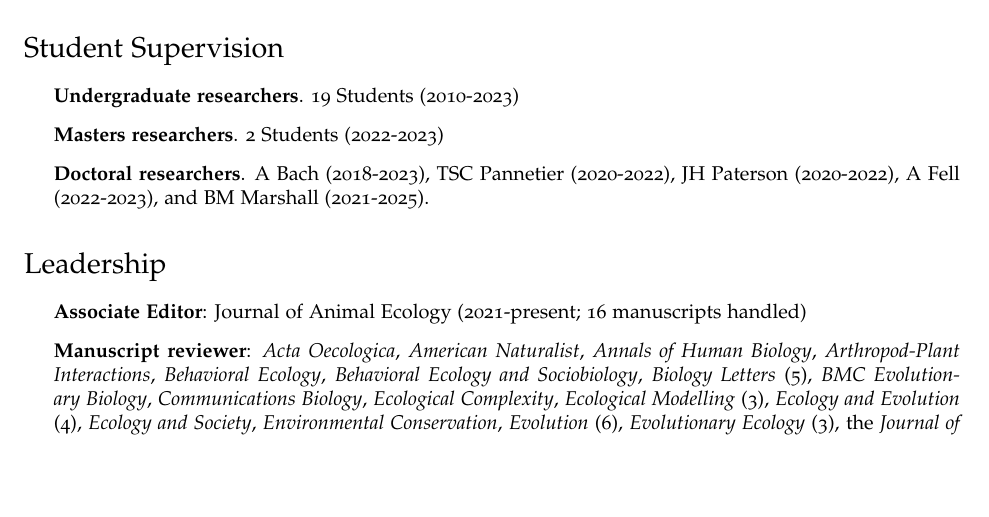
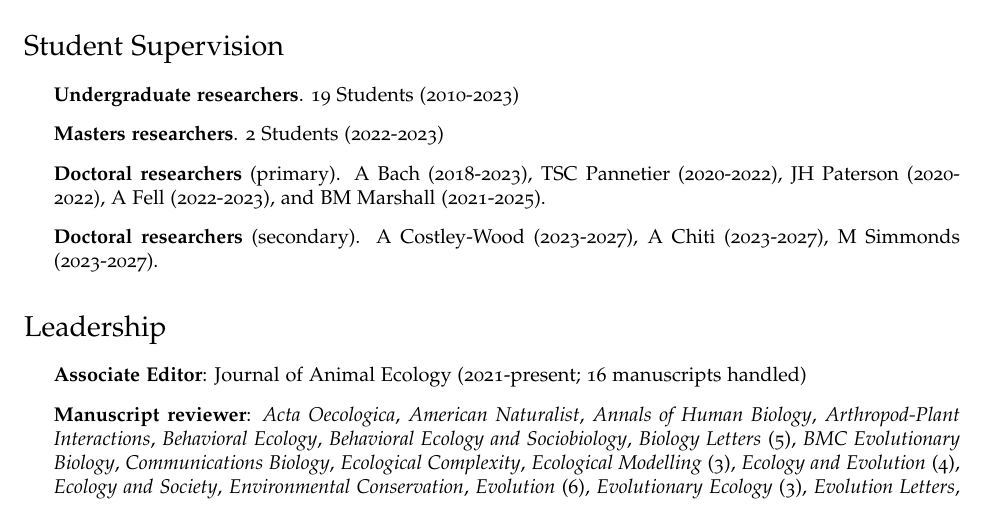
Before and after one commit to bradduthie/bradduthie.github.io, a LaTeX CV (DuthieCV.tex): part of page 5 of 9, cut so that both start at the same text, the shorter picture padded with empty space. Compiled offline with pdfLaTeX.

Commit message:
More students

```diff
--- a/DuthieCV.tex
+++ b/DuthieCV.tex
@@ -297,13 +297,14 @@ As an educator, I take a learning-centred approach to guide students through cou
 \item {\bf Undergraduate researchers}. 19 Students (2010-2023) %Cody Duncan (2010), Megan Stoner (2010-2011), Elizabeth Howe (2011), Christina Pacholec (2011), Ethan Van Helten (2011), Christine Lim (2011-2012), Aisha Azhar (2012-2013), Arianna Chiti (2018-2020), Rose McKeon (The Genetics Society Summer Studentship, 1600 GBP; 2019-2020), Erin Iffla (2020-2021), Daniel Leask (2020-2021), Megan Reid (2020-2021), Hillary Yuen (2021-2022), Sara De Diego Herrera (2021-2022), Sophie Barker (2021-2022), Molly Davies (2022-2023), Callum Laing (2022-2023), Elisavet Mitromeleti (2022-2023), and Brandon Bisono (2022-2023).
 %\item {\bf Masters researchers}. Oluyomi Olusomidomo (2022), and Doris Chinonyerem Opara (2022).
 \item {\bf Masters researchers}. 2 Students (2022-2023)
-\item {\bf Doctoral researchers}. A Bach (2018-2023), TSC Pannetier (2020-2022), JH Paterson (2020-2022), A Fell (2022-2023), and BM Marshall (2021-2025).
+\item {\bf Doctoral researchers} (primary). A Bach (2018-2023), TSC Pannetier (2020-2022), JH Paterson (2020-2022), A Fell (2022-2023), and BM Marshall (2021-2025).
+\item {\bf Doctoral researchers} (secondary). A Costley-Wood (2023-2027), A Chiti (2023-2027), M Simmonds (2023-2027).
 \end{itemize}
 
 \section*{Leadership}
 \begin{itemize}
 \item {\bf Associate Editor}: Journal of Animal Ecology (2021-present; 16 manuscripts handled)
-\item {\bf Manuscript reviewer}: {\it Acta Oecologica}, {\it American Naturalist}, {\it Annals of Human Biology}, {\it Arthropod-Plant Interactions}, {\it Behavioral Ecology}, {\it Behavioral Ecology and Sociobiology}, {\it Biology Letters} (5), {\it BMC Evolutionary Biology}, {\it Communications Biology}, {\it Ecological Complexity}, {\it Ecological Modelling} (3), {\it Ecology and Evolution} (4), {\it Ecology and Society}, {\it Environmental Conservation}, {\it Evolution} (6), {\it Evolutionary Ecology} (3), the {\it Journal of Animal Ecology}, the {\it Journal of Applied Ecology} (3), the {\it Journal of Theoretical Biology} (3), {\it Landscape Ecology}, {\it Molecular Ecology} (2), {\it Oikos} (4), {\it PLoS One}, {\it Proceedings of the National Academy of Sciences USA} (2), {\it Proceedings of the Royal Society B} (2), {\it Royal Society Open Science}, {\it Scientific Reports} (3), and {\it Symbiosis}
+\item {\bf Manuscript reviewer}: {\it Acta Oecologica}, {\it American Naturalist}, {\it Annals of Human Biology}, {\it Arthropod-Plant Interactions}, {\it Behavioral Ecology}, {\it Behavioral Ecology and Sociobiology}, {\it Biology Letters} (5), {\it BMC Evolutionary Biology}, {\it Communications Biology}, {\it Ecological Complexity}, {\it Ecological Modelling} (3), {\it Ecology and Evolution} (4), {\it Ecology and Society}, {\it Environmental Conservation}, {\it Evolution} (6), {\it Evolutionary Ecology} (3), {\it Evolution Letters}, the {\it Journal of Animal Ecology}, the {\it Journal of Applied Ecology} (3), the {\it Journal of Theoretical Biology} (3), {\it Landscape Ecology}, {\it Molecular Ecology} (2), {\it Oikos} (4), {\it PLoS One}, {\it Proceedings of the National Academy of Sciences USA} (2), {\it Proceedings of the Royal Society B} (2), {\it Royal Society Open Science}, {\it Scientific Reports} (3), and {\it Symbiosis}
 \item {\bf Grant reviewer}: National Science Foundation (USA), Universit\'{e} Bourgogne -- Franche-Comt\'{e} (UBFC), Centre for Interdisciplinary Research in Animal Health (CIISA), and L'Agence nationale de la recherche (ANR)
 \item {\bf Conference organiser}: Midwest Ecology and Evolution Conference at Iowa State University (2010)
 \item {\bf Workshop organiser}: European Congress of Conservation Biology in Jyv\"{a}skyl\"{a}, Finland (2018)
```
